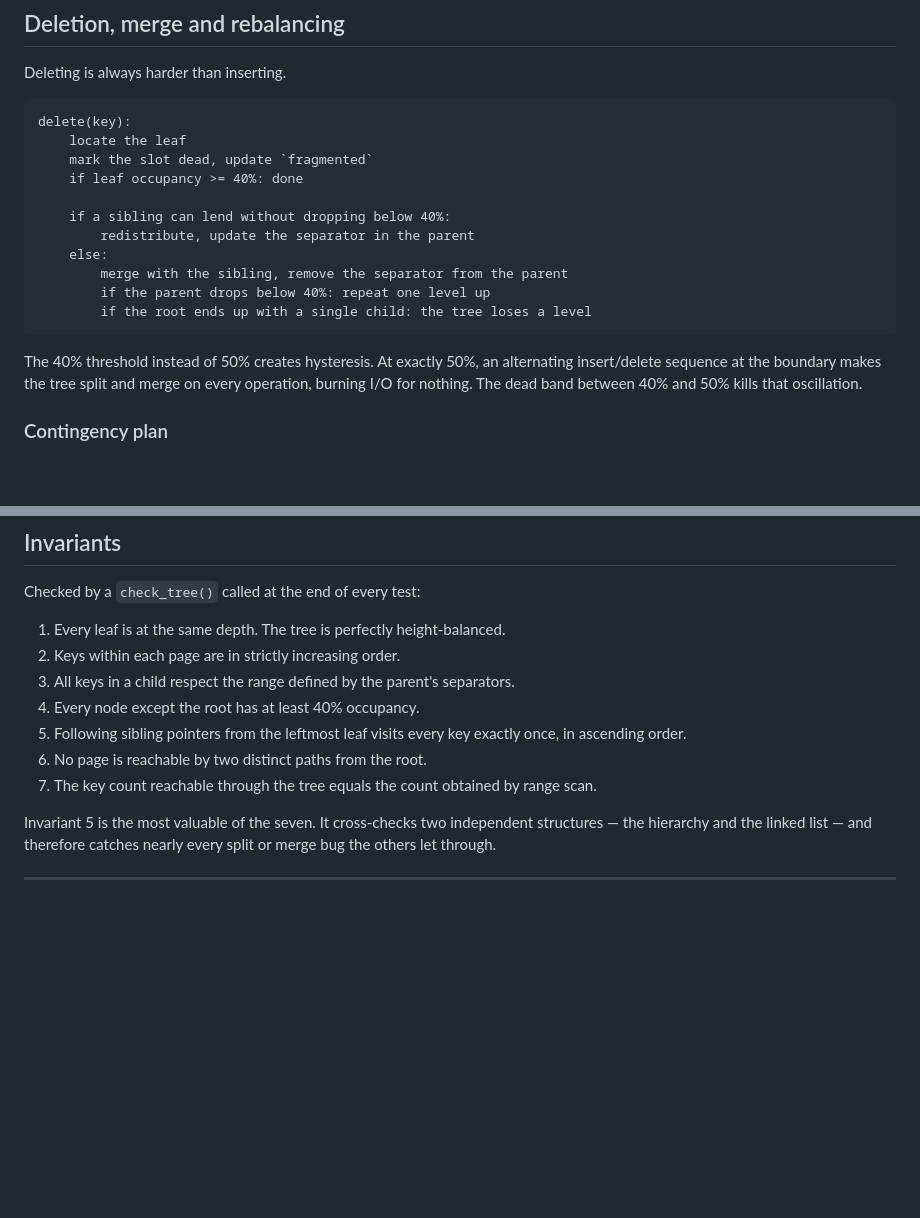
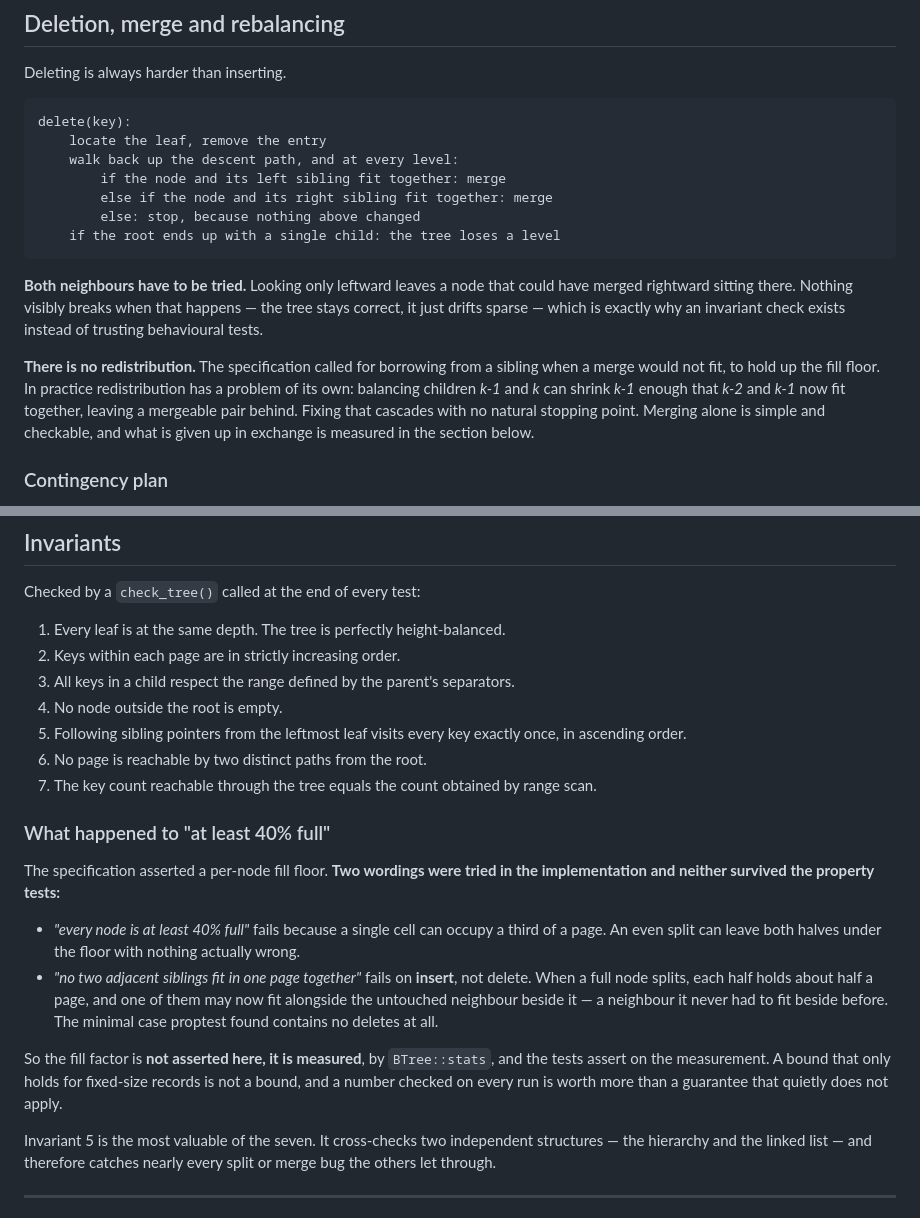
Before and after one commit to madeiragab/lastro, a Markdown page: docs/en/04-btree.md, 2 parts joined by grey strips. GitHub-like rendering; blank space fills up the shorter version.

Commit message:
docs: invariantes da B+Tree em inglês, corrigidas
Co-Authored-By: Claude Opus 5 <noreply@anthropic.com>

````diff
--- a/docs/en/04-btree.md
+++ b/docs/en/04-btree.md
@@ -135,21 +135,25 @@ Deleting is always harder than inserting.
 
 ```
 delete(key):
-    locate the leaf
-    mark the slot dead, update `fragmented`
-    if leaf occupancy >= 40%: done
-
-    if a sibling can lend without dropping below 40%:
-        redistribute, update the separator in the parent
-    else:
-        merge with the sibling, remove the separator from the parent
-        if the parent drops below 40%: repeat one level up
-        if the root ends up with a single child: the tree loses a level
+    locate the leaf, remove the entry
+    walk back up the descent path, and at every level:
+        if the node and its left sibling fit together: merge
+        else if the node and its right sibling fit together: merge
+        else: stop, because nothing above changed
+    if the root ends up with a single child: the tree loses a level
 ```
 
-The 40% threshold instead of 50% creates hysteresis. At exactly 50%, an alternating
-insert/delete sequence at the boundary makes the tree split and merge on every operation, burning
-I/O for nothing. The dead band between 40% and 50% kills that oscillation.
+**Both neighbours have to be tried.** Looking only leftward leaves a node that could have merged
+rightward sitting there. Nothing visibly breaks when that happens — the tree stays correct, it
+just drifts sparse — which is exactly why an invariant check exists instead of trusting
+behavioural tests.
+
+**There is no redistribution.** The specification called for borrowing from a sibling when a
+merge would not fit, to hold up the fill floor. In practice redistribution has a problem of its
+own: balancing children *k-1* and *k* can shrink *k-1* enough that *k-2* and *k-1* now fit
+together, leaving a mergeable pair behind. Fixing that cascades with no natural stopping point.
+Merging alone is simple and checkable, and what is given up in exchange is measured in the
+section below.
 
 ### Contingency plan
 
@@ -190,11 +194,30 @@ Checked by a `check_tree()` called at the end of every test:
 1. Every leaf is at the same depth. The tree is perfectly height-balanced.
 2. Keys within each page are in strictly increasing order.
 3. All keys in a child respect the range defined by the parent's separators.
-4. Every node except the root has at least 40% occupancy.
+4. No node outside the root is empty.
 5. Following sibling pointers from the leftmost leaf visits every key exactly once, in
    ascending order.
 6. No page is reachable by two distinct paths from the root.
 7. The key count reachable through the tree equals the count obtained by range scan.
+
+### What happened to "at least 40% full"
+
+The specification asserted a per-node fill floor. **Two wordings were tried in
+the implementation and neither survived the property tests:**
+
+- *"every node is at least 40% full"* fails because a single cell can occupy a
+  third of a page. An even split can leave both halves under the floor with
+  nothing actually wrong.
+- *"no two adjacent siblings fit in one page together"* fails on **insert**, not
+  delete. When a full node splits, each half holds about half a page, and one of
+  them may now fit alongside the untouched neighbour beside it — a neighbour it
+  never had to fit beside before. The minimal case proptest found contains no
+  deletes at all.
+
+So the fill factor is **not asserted here, it is measured**, by `BTree::stats`,
+and the tests assert on the measurement. A bound that only holds for fixed-size
+records is not a bound, and a number checked on every run is worth more than a
+guarantee that quietly does not apply.
 
 Invariant 5 is the most valuable of the seven. It cross-checks two independent structures — the
 hierarchy and the linked list — and therefore catches nearly every split or merge bug the others
````
